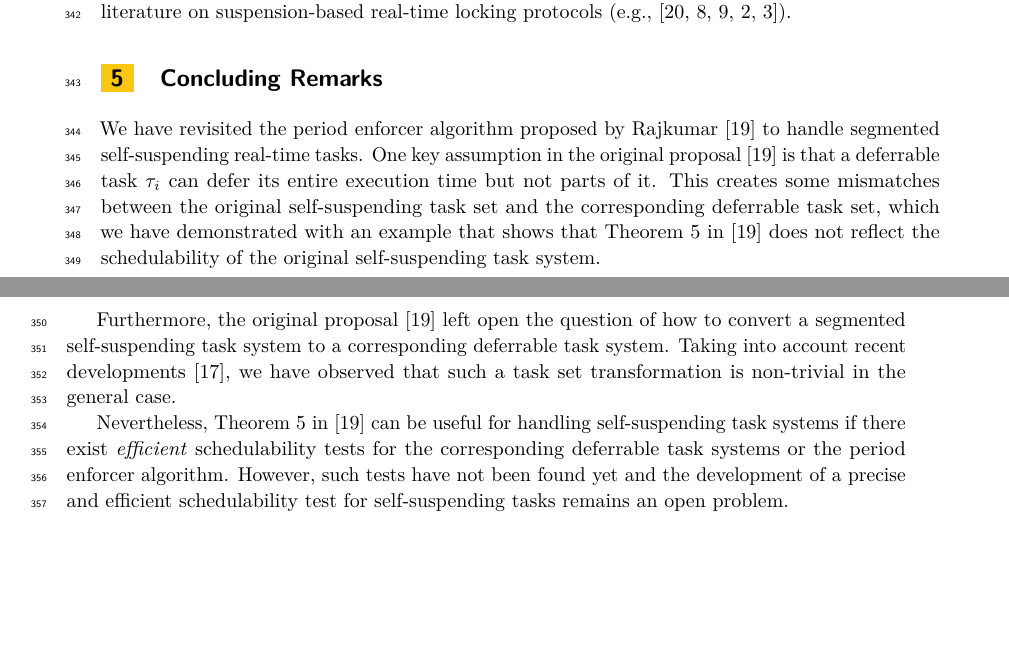
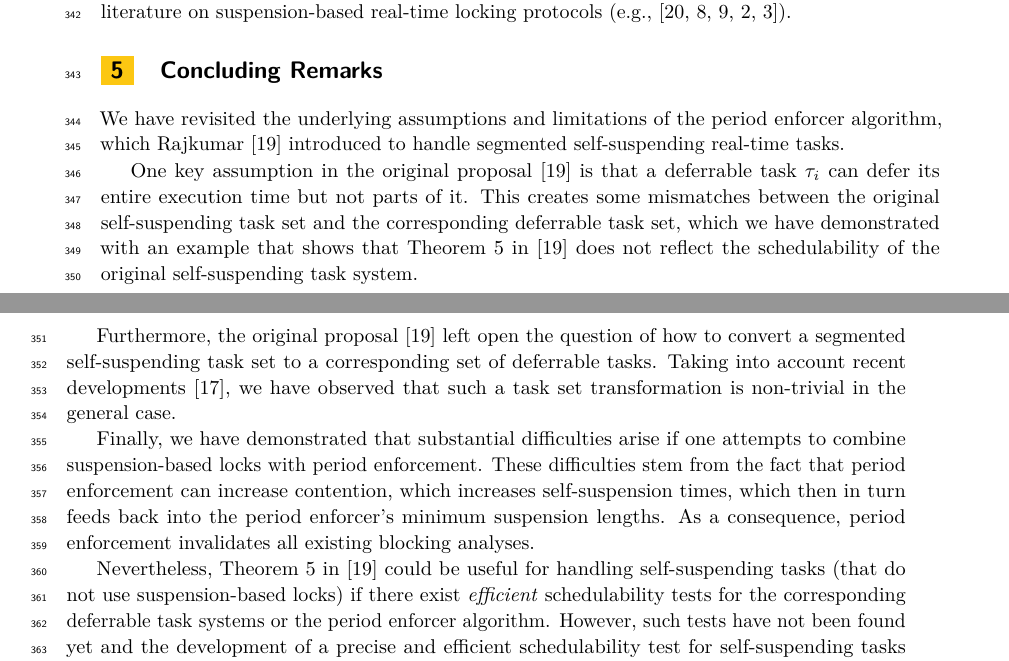
Before and after one commit to jjchentw/A-Note-on-The-Period-Enforcer-Algorithm-for-Self-Suspending-Tasks, a LaTeX document (LITES/LITES-Paper.tex, which reads conclusion.tex): two parts of pages 10 and 11 of 11 before the commit and two parts of pages 10 and 11 of 12 after it, joined at a grey line, cut so that both start at the same text, the shorter picture padded with empty space. Compiled offline with pdfLaTeX.

Commit message:
revise conclusion to mention locking observation

```diff
--- a/conclusion.tex
+++ b/conclusion.tex
@@ -2,10 +2,13 @@
 \section{Concluding Remarks}
 \label{sec:conclusion}
 
-We have revisited the period enforcer algorithm proposed by Rajkumar \cite{Raj:suspension1991} to handle segmented self-suspending real-time tasks. One key assumption in the original proposal \cite{Raj:suspension1991} is that a deferrable task $\tau_i$ can defer its entire execution time but not parts of it. This creates some mismatches between the original self-suspending task set and the corresponding deferrable task set, which we have demonstrated with an example that shows that Theorem 5 in \cite{Raj:suspension1991} does not reflect the schedulability of the original self-suspending task system.
+We have revisited the underlying assumptions and limitations of the period enforcer algorithm, which Rajkumar \cite{Raj:suspension1991} introduced to handle segmented self-suspending real-time tasks.
+
+One key assumption in the original proposal \cite{Raj:suspension1991} is that a deferrable task $\tau_i$ can defer its entire execution time but not parts of it. This creates some mismatches between the original self-suspending task set and the corresponding deferrable task set, which we have demonstrated with an example that shows that Theorem 5 in \cite{Raj:suspension1991} does not reflect the schedulability of the original self-suspending task system.
 
 
-Furthermore, the original proposal \cite{Raj:suspension1991} left open the question of how to convert a segmented self-suspending task system to a corresponding deferrable task system. Taking into account recent developments~\cite{ecrts15nelissen}, we have observed that such a task set transformation is non-trivial in the general case.
+Furthermore, the original proposal \cite{Raj:suspension1991} left open the question of how to convert a segmented self-suspending task set to a corresponding set of deferrable tasks. Taking into account recent developments~\cite{ecrts15nelissen}, we have observed that such a task set transformation is non-trivial in the general case.
 
+Finally, we have demonstrated that substantial difficulties arise if one attempts to combine suspension-based locks with period enforcement. These difficulties stem from the fact that period enforcement can increase contention, which increases self-suspension times, which then in turn feeds back into the period enforcer's minimum suspension lengths. As a consequence, period enforcement invalidates all existing blocking analyses.
 
-Nevertheless, Theorem 5 in \cite{Raj:suspension1991} can be useful for handling self-suspending task systems if there exist \emph{efficient} schedulability tests for the corresponding deferrable task systems or the period enforcer algorithm. However, such tests have not been found yet and the development of a precise and efficient schedulability test for self-suspending tasks remains an open problem.
+Nevertheless, Theorem 5 in \cite{Raj:suspension1991} could be useful for handling self-suspending tasks (that do not use suspension-based locks) if there exist \emph{efficient} schedulability tests for the corresponding deferrable task systems or the period enforcer algorithm. However, such tests have not been found yet and the development of a precise and efficient schedulability test for self-suspending tasks remains an open problem.
```
Also changed, not shown: LITES/LITES-Paper.pdf.
